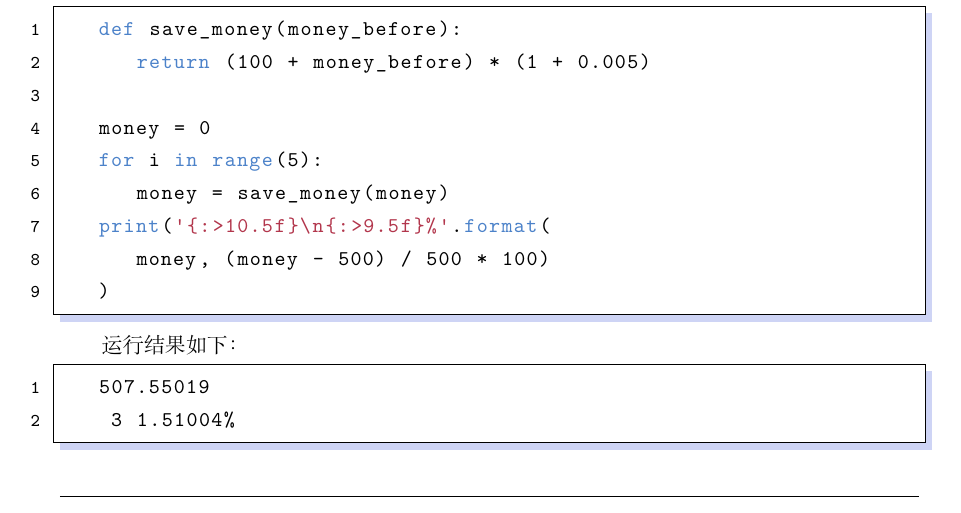
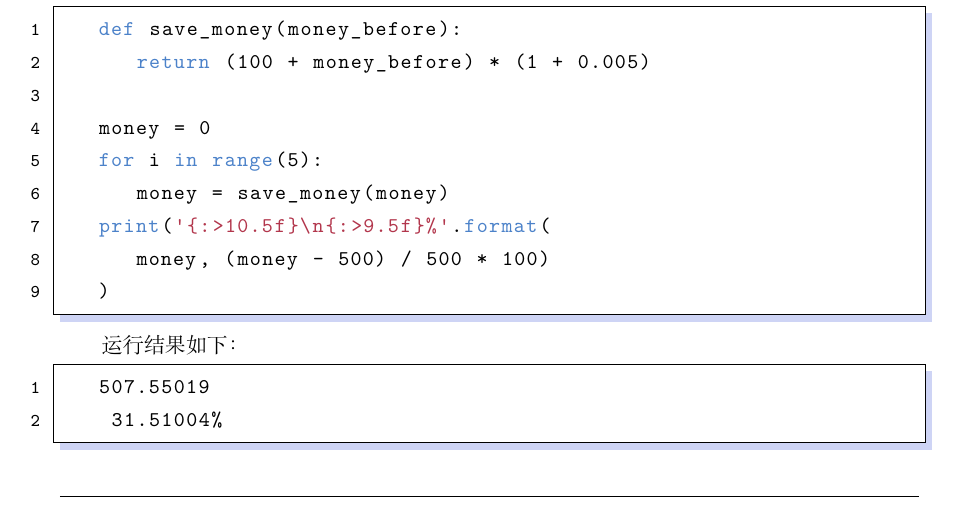
Before and after one commit to PeterlitsZo/PeterlitsZo.github.io, a LaTeX document (download/doc/python_test/report/002/实验二 顺序结构程序设计.tex): part of page 3 of 6, cut so that both start at the same text. Compiled offline with XeLaTeX.

Commit message:
add 5 files about pythons' report

```diff
--- a/download/doc/python_test/report/002/实验二 顺序结构程序设计.tex
+++ b/download/doc/python_test/report/002/实验二 顺序结构程序设计.tex
@@ -166,7 +166,7 @@
       % <-
       \begin{lstlisting}
    507.55019
-    3 1.51004%
+    31.51004%
       \end{lstlisting}
 
       \lineiin
```
Also changed, not shown: 11 other files.
